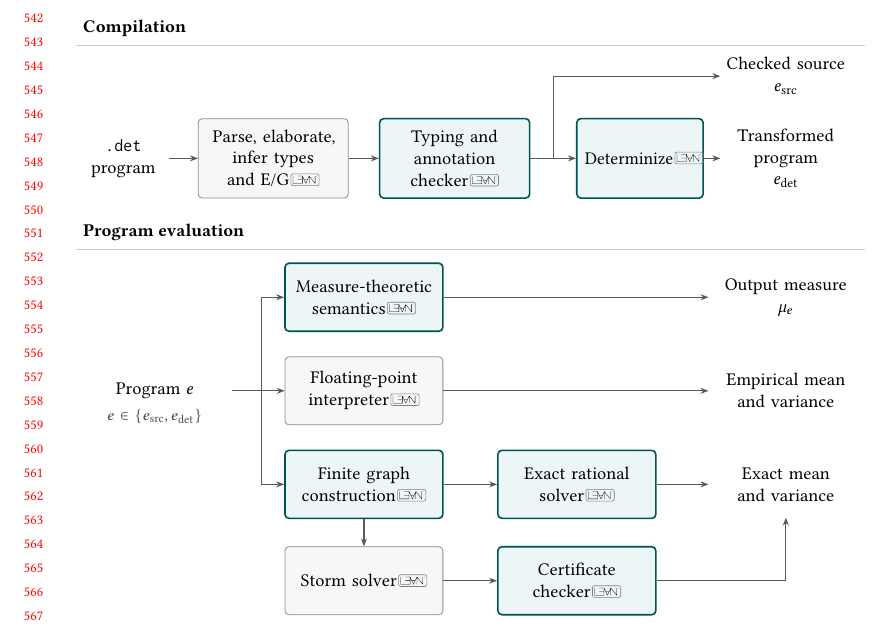
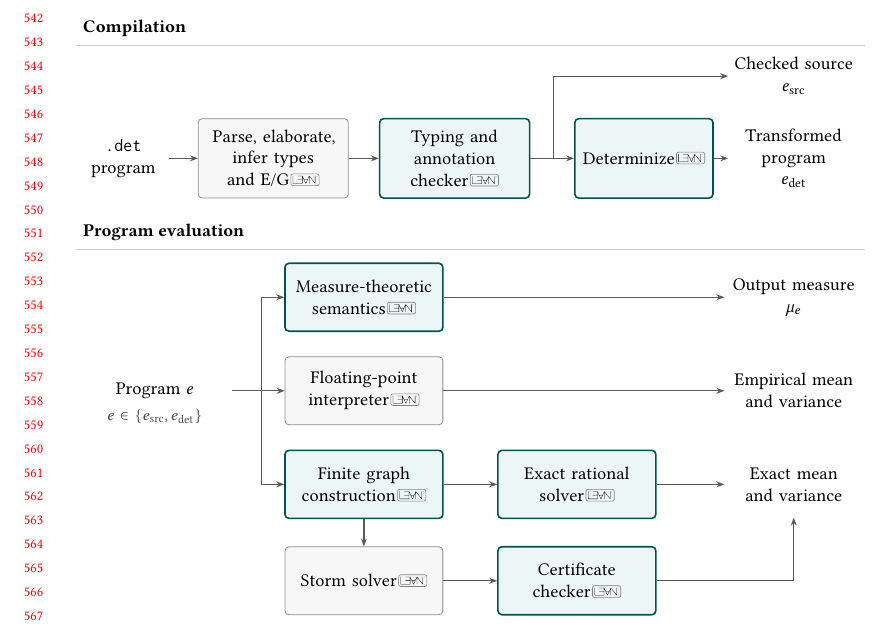
Before and after one commit to julesjacobs/determinize, a LaTeX paper (tex/main.tex, which reads tex/figures/architecture.tex): part of page 12 of 18, cut so that both start at the same text. Compiled offline with pdfLaTeX.

Commit message:
Fit the badged Lean mark into the architecture figure
The framed mark made "Determinize" 4pt wider than its node's text
width, so the badge poked through the node border. Widen that node to
.155\textwidth and move the right-hand column of data labels from
x=.90 to .91 so the arrows on both sides of the node keep their length.
The column's lower labels used the default .18\textwidth, which would
have crossed the text width at .91; .16 fits them on the same lines as
before.

Co-Authored-By: Claude Opus 5 (1M context) <noreply@anthropic.com>
Claude-Session: https://claude.ai/code/session_011z7AaeBwcR1WHJBVg72Bkf

```diff
--- a/tex/figures/architecture.tex
+++ b/tex/figures/architecture.tex
@@ -18,9 +18,9 @@
 \node[data, text width=.10\textwidth] (file) at (.06,-1.05) {\texttt{.det}\\program};
 \node[stage, compilation, text width=.17\textwidth] (front) at (.25,-1.05) {Parse, elaborate,\\infer types and E/G\leanref{frontend}};
 \node[verified, compilation, text width=.17\textwidth] (typing) at (.48,-1.05) {Typing and\\annotation checker\leanref{typing-checker}};
-\node[verified, compilation, text width=.14\textwidth] (det) at (.715,-1.05) {Determinize\leanref{determinization}};
-\node[data, text width=.15\textwidth] (source) at (.90,.40) {Checked source\\$e_{\mathrm{src}}$};
-\node[data, text width=.15\textwidth] (target) at (.90,-1.05) {Transformed program\\$e_{\mathrm{det}}$};
+\node[verified, compilation, text width=.155\textwidth] (det) at (.72,-1.05) {Determinize\leanref{determinization}};
+\node[data, text width=.15\textwidth] (source) at (.91,.40) {Checked source\\$e_{\mathrm{src}}$};
+\node[data, text width=.15\textwidth] (target) at (.91,-1.05) {Transformed program\\$e_{\mathrm{det}}$};
 \draw[flow] (file) -- (front);
 \draw[flow] (front) -- (typing);
 \draw[draw=black!65, line width=.6pt] (typing.east) -- (.605,-1.05);
```
Also changed, not shown: tex/figures/architecture.tex (6 more changed lines).
